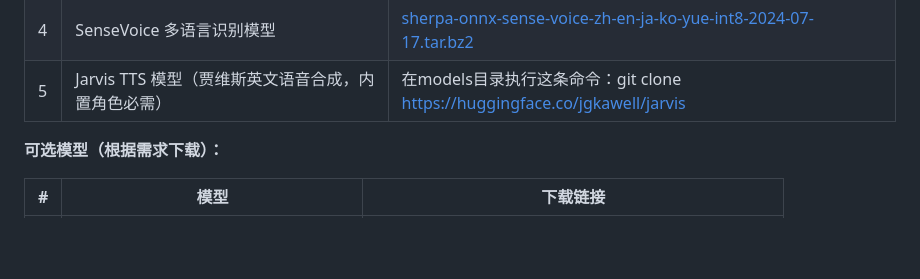
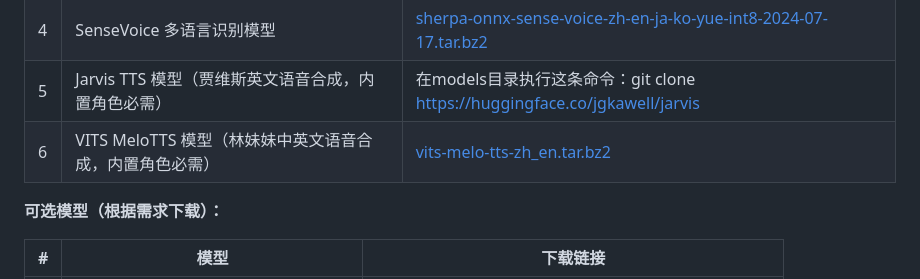
Before and after one commit to RubinTry/assistant-x-openclaw, a Markdown page: README.md, the part around one of its changes. Drawn GitHub-style; blank space fills up the shorter version.

Commit message:
docs: 林妹妹 VITS MeloTTS 模型加入必需模型列表

```diff
--- a/README.md
+++ b/README.md
@@ -188,6 +188,7 @@ OPENCLAW_GATEWAY_TOKEN=你的OpenClaw Gateway令牌
 | 3 | VAD 静音检测模型 | [silero_vad_v5.onnx](https://github.com/k2-fsa/sherpa-onnx/releases/download/asr-models/silero_vad_v5.onnx)（下载后重命名为 `silero_vad.onnx`） |
 | 4 | SenseVoice 多语言识别模型 | [sherpa-onnx-sense-voice-zh-en-ja-ko-yue-int8-2024-07-17.tar.bz2](https://github.com/k2-fsa/sherpa-onnx/releases/download/asr-models/sherpa-onnx-sense-voice-zh-en-ja-ko-yue-int8-2024-07-17.tar.bz2) |
 | 5 | Jarvis TTS 模型（贾维斯英文语音合成，内置角色必需） | 在models目录执行这条命令：git clone https://huggingface.co/jgkawell/jarvis |
+| 6 | VITS MeloTTS 模型（林妹妹中英文语音合成，内置角色必需） | [vits-melo-tts-zh_en.tar.bz2](https://github.com/k2-fsa/sherpa-onnx/releases/download/tts-models/vits-melo-tts-zh_en.tar.bz2) |
 
 **可选模型（根据需求下载）：**
 
```
Also changed, not shown: other parts of README.md (+2 -2 lines).
